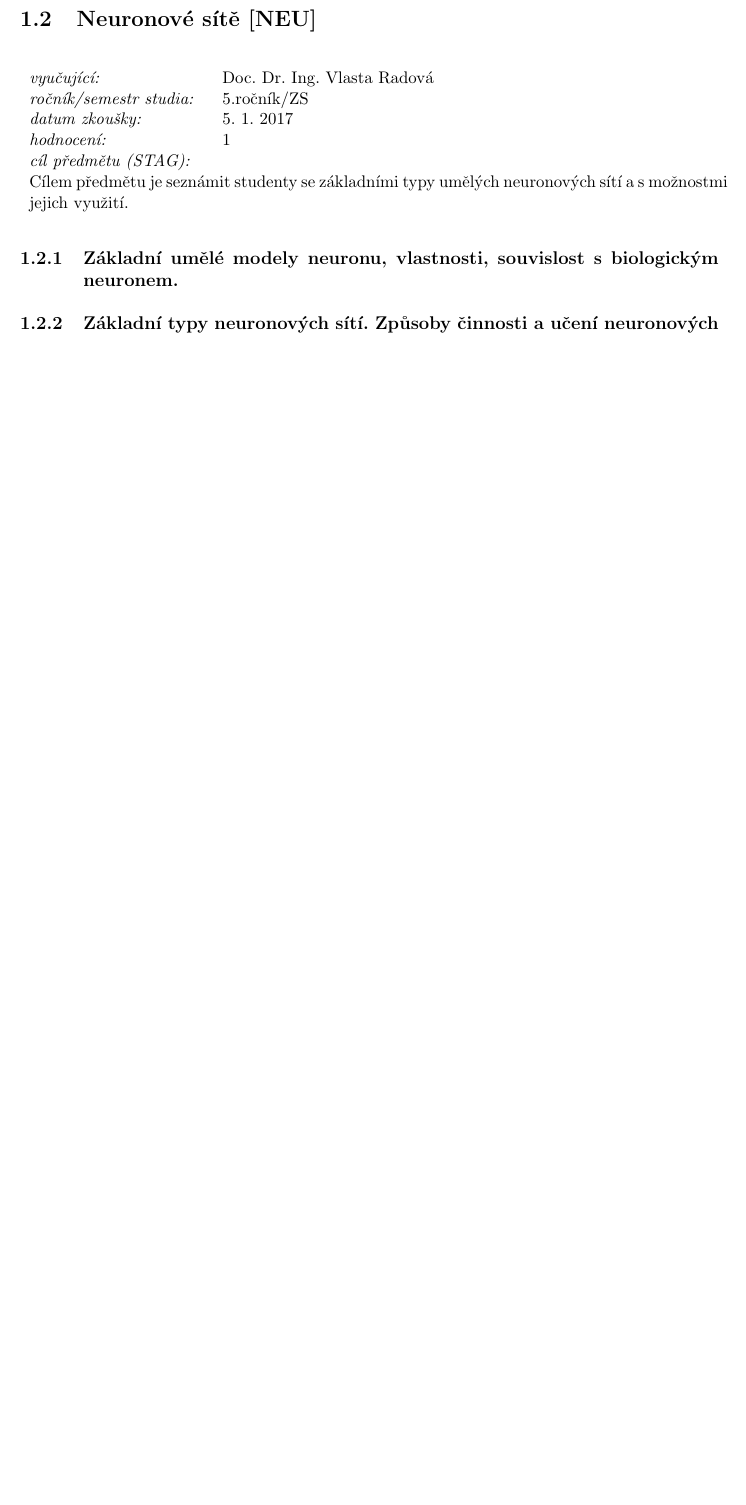
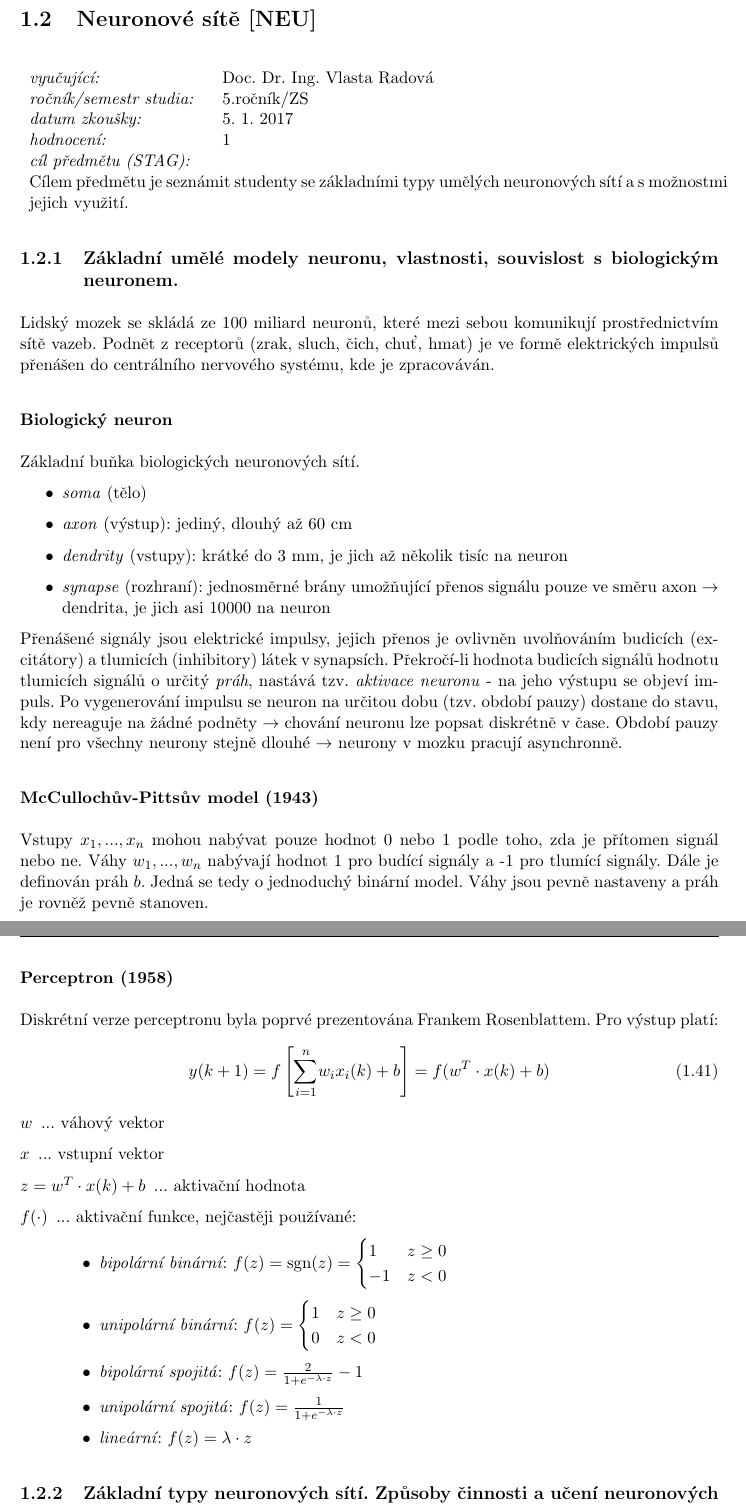
Before and after one commit to kitt10/szz_2017, a LaTeX thesis (kky_know_how_book/know_how_book_szz_2017.tex, which reads kky_know_how_book/chap_uisz.tex): part of page 22 of 36 before the commit and two parts of pages 22 and 23 of 37 after it, the two joined at a grey line, cut so that both start at the same text, the shorter picture padded with empty space. The pictures show the PDF file kky_know_how_book/know_how_book_szz_2017.pdf that the author committed with the source.

Commit message:
1.2.1 done.

```diff
--- a/kky_know_how_book/chap_uisz.tex
+++ b/kky_know_how_book/chap_uisz.tex
@@ -554,6 +554,39 @@ Definujeme míru diskriminativnosti množiny příznaků $ J = \mathrm{tr}(\hat{
 \end{table}
 
 \subsection{Základní umělé modely neuronu, vlastnosti, souvislost s biologickým neuronem.}
+Lidský mozek se skládá ze 100 miliard neuronů, které mezi sebou komunikují prostřednictvím sítě vazeb. Podnět z receptorů (zrak, sluch, čich, chuť, hmat) je ve formě elektrických impulsů přenášen do centrálního nervového systému, kde je zpracováván.
+
+\subsubsection*{Biologický neuron}
+Základní buňka biologických neuronových sítí.
+\begin{itemize}
+\item \textit{soma} (tělo)
+\item \textit{axon} (výstup): jediný, dlouhý až 60 cm
+\item \textit{dendrity} (vstupy): krátké do 3 mm, je jich až několik tisíc na neuron
+\item \textit{synapse} (rozhraní): jednosměrné brány umožňující přenos signálu pouze ve směru axon $ \to $ dendrita, je jich asi 10000 na neuron
+\end{itemize}
+Přenášené signály jsou elektrické impulsy, jejich přenos je ovlivněn uvolňováním budicích (excitátory) a tlumicích (inhibitory) látek v synapsích. Překročí-li hodnota budicích signálů hodnotu tlumicích signálů o určitý \textit{práh}, nastává tzv. \textit{aktivace neuronu} - na jeho výstupu se objeví impuls. Po vygenerování impulsu se neuron na určitou dobu (tzv. období pauzy) dostane do stavu, kdy nereaguje na žádné podněty $ \to $ chování neuronu lze popsat diskrétně v čase. Období pauzy není pro všechny neurony stejně dlouhé $ \to $ neurony v mozku pracují asynchronně.
+
+\subsubsection*{McCullochův-Pittsův model (1943)}
+Vstupy $ x_1,...,x_n $ mohou nabývat pouze hodnot 0 nebo 1 podle toho, zda je přítomen signál nebo ne. Váhy $ w_1,...,w_n $ nabývají hodnot 1 pro budící signály a -1 pro tlumící signály. Dále je definován práh $ b $. Jedná se tedy o jednoduchý binární model. Váhy jsou pevně nastaveny a práh je rovněž pevně stanoven.
+
+\subsubsection*{Perceptron (1958)}
+Diskrétní verze perceptronu byla poprvé prezentována Frankem Rosenblattem. Pro výstup platí:
+\begin{equation}
+y(k+1) = f\left[ \displaystyle{\sum_{i=1}^n} w_i x_i(k) + b \right] = f(w^T \cdot x(k) + b)
+\end{equation}
+\begin{description}
+\item[$ w $] ... váhový vektor
+\item[$ x $] ... vstupní vektor
+\item[$ z = w^T \cdot x(k) + b $] ... aktivační hodnota
+\item[$ f(\cdot) $] ... aktivační funkce, nejčastěji používané:
+\begin{itemize}
+\item \textit{bipolární binární}: $ f(z) = \mathrm{sgn}(z) = \begin{cases} 1 & z \geq 0 \\ -1 & z < 0 \end{cases} $
+\item \textit{unipolární binární}: $ f(z) = \begin{cases} 1 & z \geq 0 \\ 0 & z < 0 \end{cases} $
+\item \textit{bipolární spojitá}: $ f(z) = \frac{2}{1 + e^{-\lambda \cdot z}}-1 $
+\item \textit{unipolární spojitá}: $ f(z) = \frac{1}{1 + e^{-\lambda \cdot z}} $
+\item \textit{lineární}: $ f(z) = \lambda \cdot z $
+\end{itemize}
+\end{description}
 
 \subsection{Základní typy neuronových sítí. Způsoby činnosti a učení neuronových sítí.}
 
```
Also changed, not shown: kky_know_how_book/know_how_book_szz_2017.pdf.
